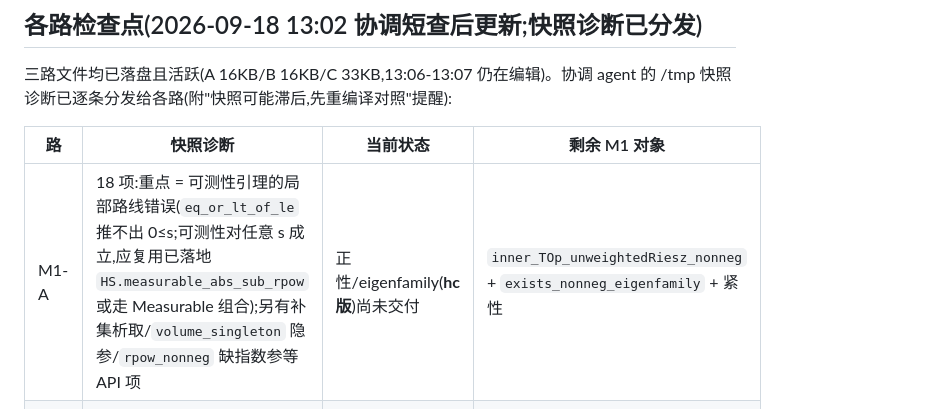
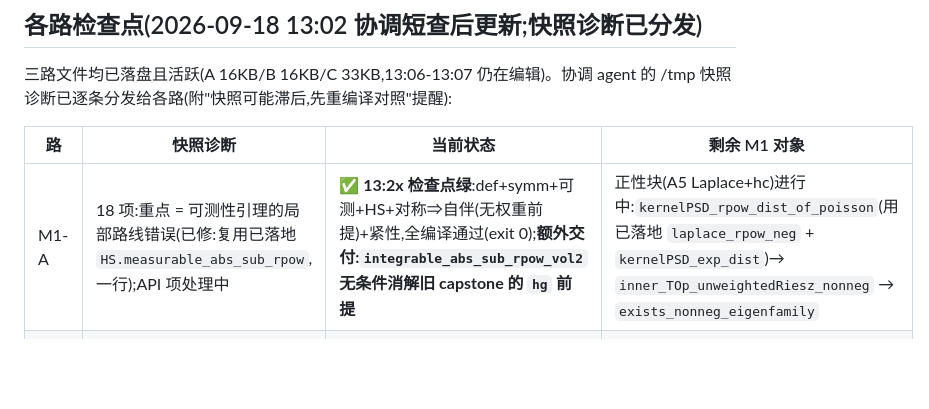
Before and after one commit to jinqishen0725/hurst-function-estimation-lean, a Markdown page: VALIDATION_PROGRESS.md, the part around the change. Rendered like a GitHub page; blank space fills up the shorter version.

Commit message:
M1-A checkpoint GREEN (13:2x): def/symm/measurable/HS/symmetric-adjoint/compactness compiled exit 0; bonus: integrable_abs_sub_rpow_vol2 unconditionally discharges the standing hg premise; positivity block (A5, with hc) in progress

```diff
--- a/VALIDATION_PROGRESS.md
+++ b/VALIDATION_PROGRESS.md
@@ -9,7 +9,7 @@
 
 | 路 | 快照诊断 | 当前状态 | 剩余 M1 对象 |
 |---|---|---|---|
-| M1-A | 18 项:重点 = 可测性引理的局部路线错误(`eq_or_lt_of_le` 推不出 0≤s;可测性对任意 s 成立,应复用已落地 `HS.measurable_abs_sub_rpow` 或走 Measurable 组合);另有补集析取/`volume_singleton` 隐参/`rpow_nonneg` 缺指数参等 API 项 | 正性/eigenfamily(**hc 版**)尚未交付 | `inner_TOp_unweightedRiesz_nonneg` + `exists_nonneg_eigenfamily` + 紧性 |
+| M1-A | 18 项:重点 = 可测性引理的局部路线错误(已修:复用已落地 `HS.measurable_abs_sub_rpow`,一行);API 项处理中 | ✅ **13:2x 检查点绿**:def+symm+可测+HS+对称⇒自伴(无权重前提)+紧性,全编译通过(exit 0);**额外交付:`integrable_abs_sub_rpow_vol2` 无条件消解旧 capstone 的 `hg` 前提** | 正性块(A5 Laplace+hc)进行中:`kernelPSD_rpow_dist_of_poisson`(用已落地 `laplace_rpow_neg` + `kernelPSD_exp_dist`)→ `inner_TOp_unweightedRiesz_nonneg` → `exists_nonneg_eigenfamily` |
 | M1-B | 11 项:mpair 系列 `omega` 隐参误作首显参(改 `(omega := omega)`);`inner_mulOperator'` 非 definitional 不能 rfl(由 `inner_mulOperator` + mpair def 推) | hm+hess 双前提 ✔(协调已确认);正平方根与真实 B=S∘M∘S 尚未交付 | `exists_positive_sqrt` + B(定义等式绑定)+ A7 界 |
 | M1-C(优先) | 仅 4 项:553/556 `real_inner_comm` 方向反;591 `tsum_le_tsum` 未知名(mathlib v4.31 改名);594 Finset 双和→subtype tsum 重写形状(先显式证明 `Finset.sum = subtype tsum`) | 33KB,该区域正在重写中 | 最终公开 `hBridge_clm`(含 hTHS + `Summable val²` 结论) |
 
```
